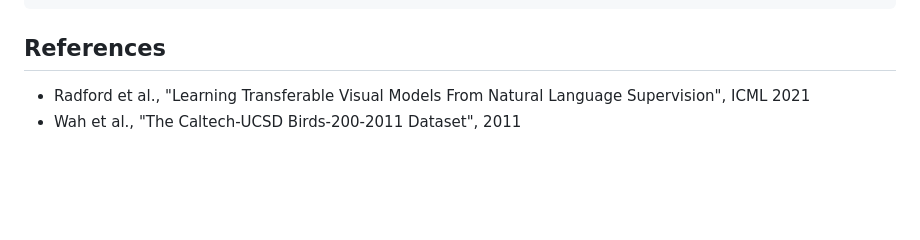
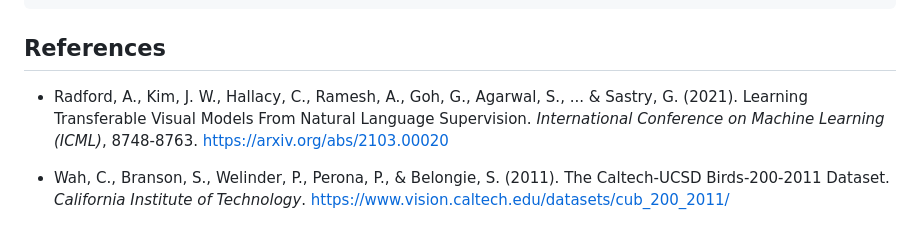
Before and after one commit to Jordan-Brown15/natural-bird-search, a Markdown page: README.md, the part around one of its changes. Rendered like a GitHub page; blank space fills up the shorter version.

```diff
--- a/README.md
+++ b/README.md
@@ -101,5 +100,6 @@ python app.py
 
 ## References
 
-- Radford et al., "Learning Transferable Visual Models From Natural Language Supervision", ICML 2021
-- Wah et al., "The Caltech-UCSD Birds-200-2011 Dataset", 2011
+- Radford, A., Kim, J. W., Hallacy, C., Ramesh, A., Goh, G., Agarwal, S., ... & Sastry, G. (2021). Learning Transferable Visual Models From Natural Language Supervision. *International Conference on Machine Learning (ICML)*, 8748-8763. https://arxiv.org/abs/2103.00020
+
+- Wah, C., Branson, S., Welinder, P., Perona, P., & Belongie, S. (2011). The Caltech-UCSD Birds-200-2011 Dataset. *California Institute of Technology*. https://www.vision.caltech.edu/datasets/cub_200_2011/
```
Also changed, not shown: other parts of README.md (+1 -2 lines).
